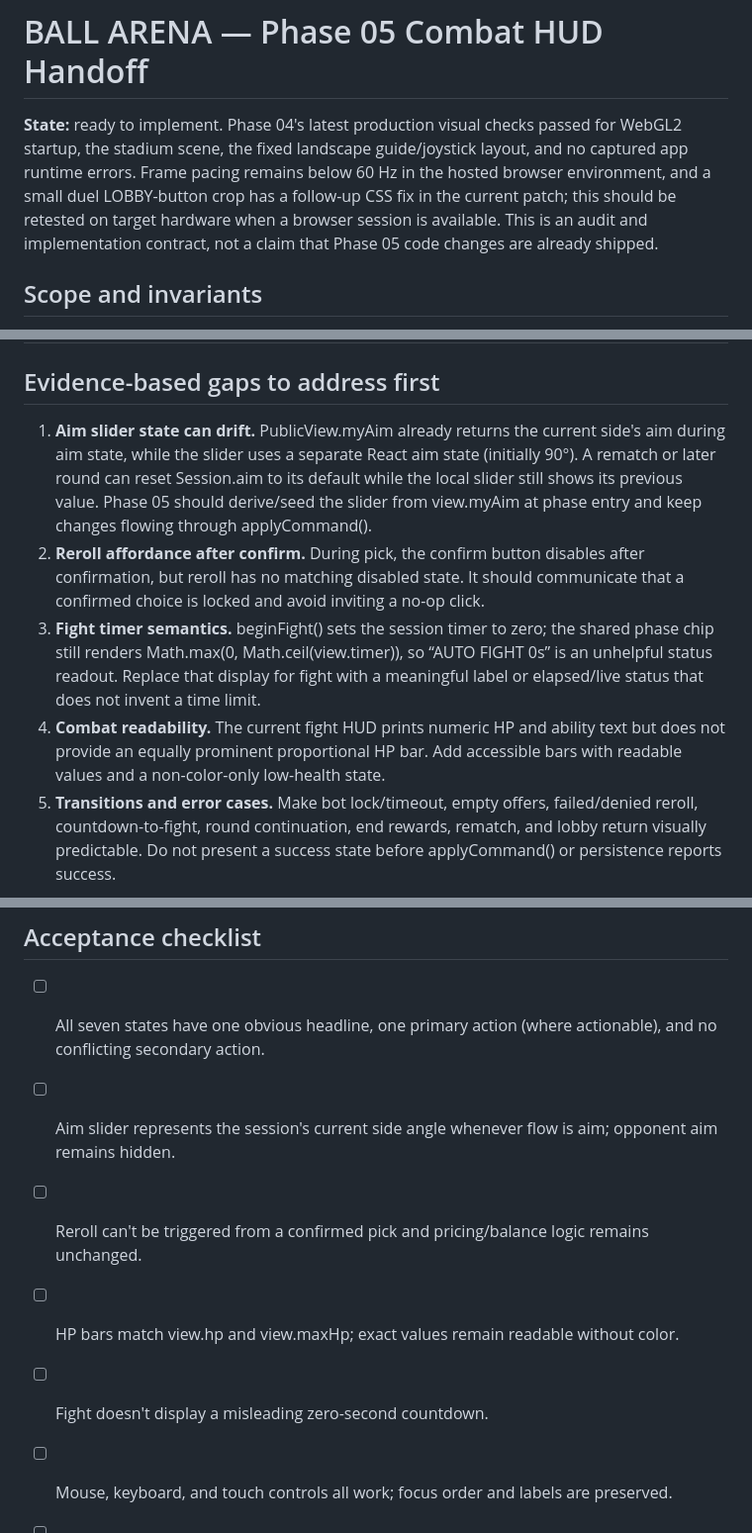
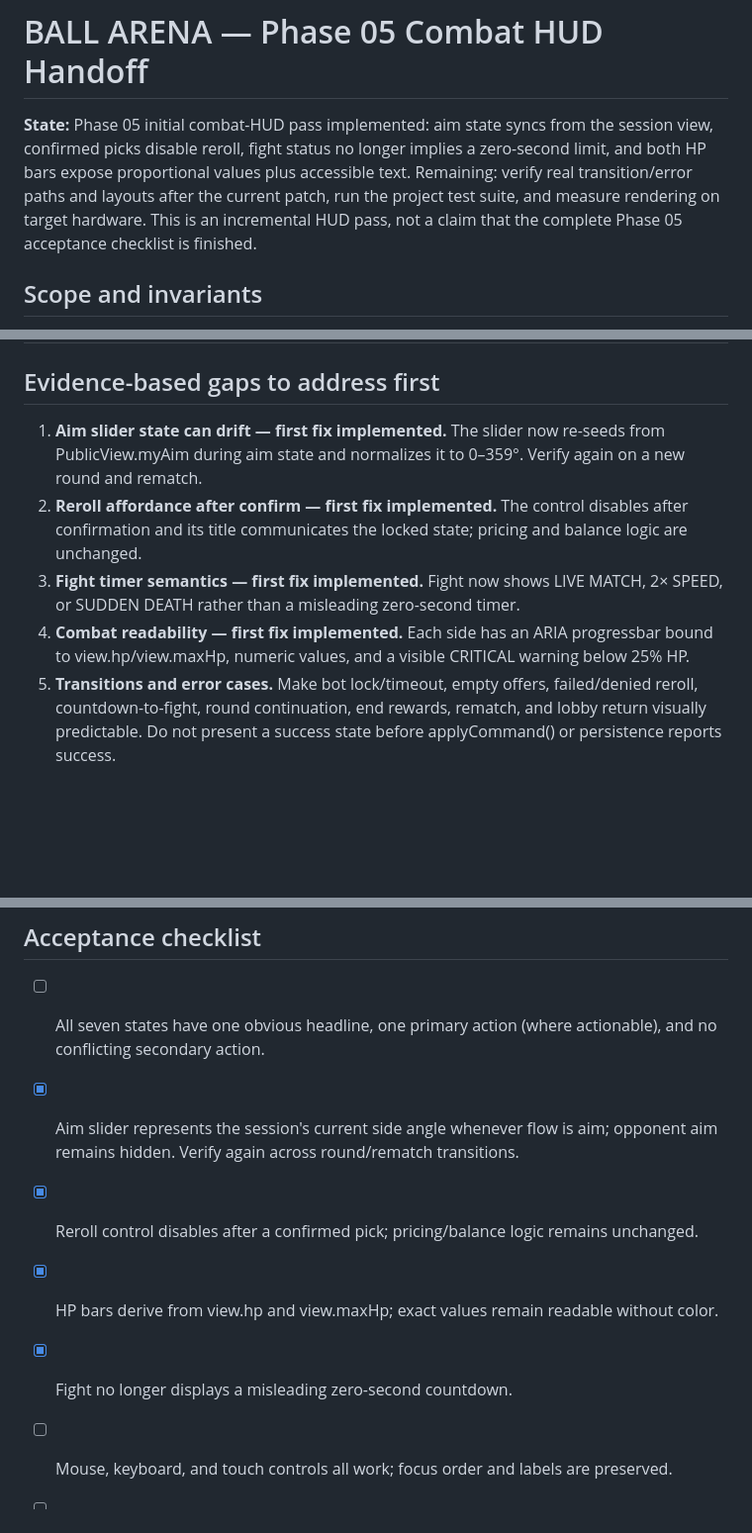
Before and after one commit to MvMSOLO/ballvsballv2, a Markdown page: docs/PHASE_05_COMBAT_HUD_PLAN.md, 3 parts joined by grey strips. Shown at 99% size. Rendered like a GitHub page; blank space fills up the shorter version.

Commit message:
Docs: record initial Phase 5 combat HUD implementation

```diff
--- a/docs/PHASE_05_COMBAT_HUD_PLAN.md
+++ b/docs/PHASE_05_COMBAT_HUD_PLAN.md
@@ -1,6 +1,6 @@
 # BALL ARENA — Phase 05 Combat HUD Handoff
 
-**State:** ready to implement. Phase 04's latest production visual checks passed for WebGL2 startup, the stadium scene, the fixed landscape guide/joystick layout, and no captured app runtime errors. Frame pacing remains below 60 Hz in the hosted browser environment, and a small duel LOBBY-button crop has a follow-up CSS fix in the current patch; this should be retested on target hardware when a browser session is available. This is an audit and implementation contract, not a claim that Phase 05 code changes are already shipped.
+**State:** Phase 05 initial combat-HUD pass implemented: aim state syncs from the session view, confirmed picks disable reroll, fight status no longer implies a zero-second limit, and both HP bars expose proportional values plus accessible text. Remaining: verify real transition/error paths and layouts after the current patch, run the project test suite, and measure rendering on target hardware. This is an incremental HUD pass, not a claim that the complete Phase 05 acceptance checklist is finished.
 
 ## Scope and invariants
 
@@ -24,10 +24,10 @@
 
 ## Evidence-based gaps to address first
 
-1. **Aim slider state can drift.** PublicView.myAim already returns the current side's aim during aim state, while the slider uses a separate React aim state (initially 90°). A rematch or later round can reset Session.aim to its default while the local slider still shows its previous value. Phase 05 should derive/seed the slider from view.myAim at phase entry and keep changes flowing through applyCommand().
-2. **Reroll affordance after confirm.** During pick, the confirm button disables after confirmation, but reroll has no matching disabled state. It should communicate that a confirmed choice is locked and avoid inviting a no-op click.
-3. **Fight timer semantics.** beginFight() sets the session timer to zero; the shared phase chip still renders Math.max(0, Math.ceil(view.timer)), so “AUTO FIGHT 0s” is an unhelpful status readout. Replace that display for fight with a meaningful label or elapsed/live status that does not invent a time limit.
-4. **Combat readability.** The current fight HUD prints numeric HP and ability text but does not provide an equally prominent proportional HP bar. Add accessible bars with readable values and a non-color-only low-health state.
+1. **Aim slider state can drift — first fix implemented.** The slider now re-seeds from PublicView.myAim during aim state and normalizes it to 0–359°. Verify again on a new round and rematch.
+2. **Reroll affordance after confirm — first fix implemented.** The control disables after confirmation and its title communicates the locked state; pricing and balance logic are unchanged.
+3. **Fight timer semantics — first fix implemented.** Fight now shows LIVE MATCH, 2× SPEED, or SUDDEN DEATH rather than a misleading zero-second timer.
+4. **Combat readability — first fix implemented.** Each side has an ARIA progressbar bound to view.hp/view.maxHp, numeric values, and a visible CRITICAL warning below 25% HP.
 5. **Transitions and error cases.** Make bot lock/timeout, empty offers, failed/denied reroll, countdown-to-fight, round continuation, end rewards, rematch, and lobby return visually predictable. Do not present a success state before applyCommand() or persistence reports success.
 
 ## Proposed sequence
@@ -42,10 +42,10 @@
 ## Acceptance checklist
 
 - [ ] All seven states have one obvious headline, one primary action (where actionable), and no conflicting secondary action.
-- [ ] Aim slider represents the session's current side angle whenever flow is aim; opponent aim remains hidden.
-- [ ] Reroll can't be triggered from a confirmed pick and pricing/balance logic remains unchanged.
-- [ ] HP bars match view.hp and view.maxHp; exact values remain readable without color.
-- [ ] Fight doesn't display a misleading zero-second countdown.
+- [x] Aim slider represents the session's current side angle whenever flow is aim; opponent aim remains hidden. Verify again across round/rematch transitions.
+- [x] Reroll control disables after a confirmed pick; pricing/balance logic remains unchanged.
+- [x] HP bars derive from view.hp and view.maxHp; exact values remain readable without color.
+- [x] Fight no longer displays a misleading zero-second countdown.
 - [ ] Mouse, keyboard, and touch controls all work; focus order and labels are preserved.
 - [ ] Desktop, tablet, 844×390, 390px and 320px views have no clipped controls or arena-obscuring panels.
 - [ ] Match outcome, rewards, rematch and lobby return are checked against real session state, not demo-only UI.
```
